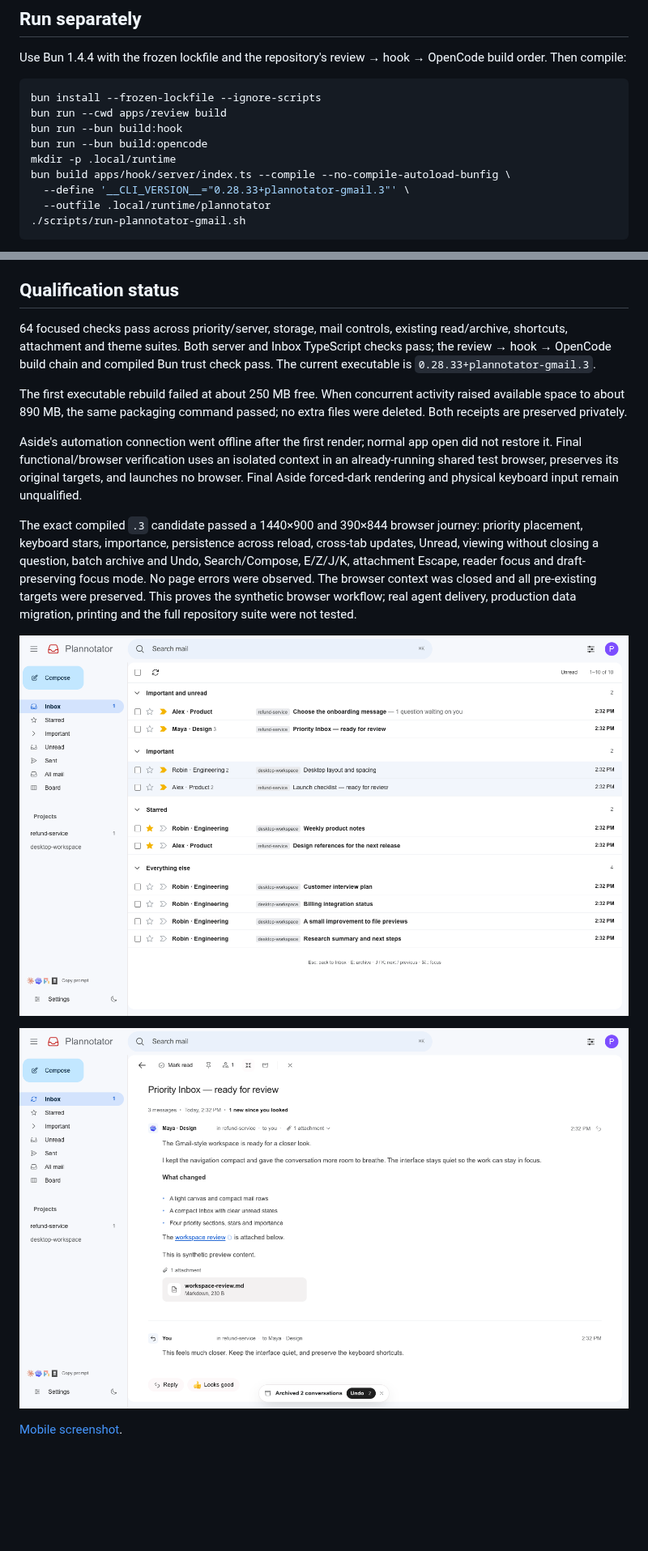
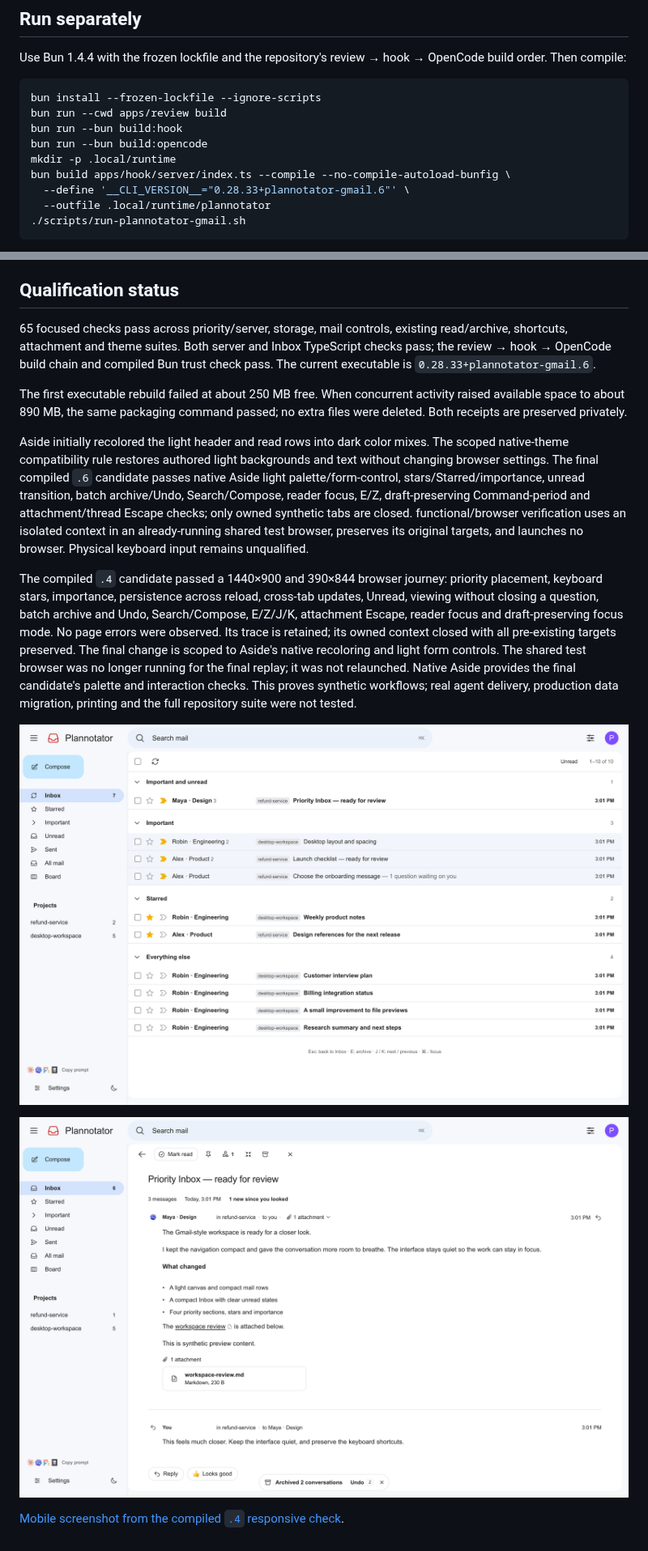
Before and after one commit to seb-veto/plannotator-gmail, a Markdown page: docs/plannotator-gmail/README.md, 2 parts joined by grey strips. Shown at 81% size. Drawn GitHub-style; pictures changed too: docs/plannotator-gmail/inbox.png, docs/plannotator-gmail/thread.png; blank space fills up the shorter version.

Commit message:
Align unread badges with unseen mail and preserve Gmail light colors in Aside

````diff
--- a/docs/plannotator-gmail/README.md
+++ b/docs/plannotator-gmail/README.md
@@ -21,7 +21,7 @@ bun run --bun build:hook
 bun run --bun build:opencode
 mkdir -p .local/runtime
 bun build apps/hook/server/index.ts --compile --no-compile-autoload-bunfig \
-  --define '__CLI_VERSION__="0.28.33+plannotator-gmail.3"' \
+  --define '__CLI_VERSION__="0.28.33+plannotator-gmail.6"' \
   --outfile .local/runtime/plannotator
 ./scripts/run-plannotator-gmail.sh
 ```
@@ -36,16 +36,16 @@ Gmail's four priority sections replace the original state-section placement. The
 
 ## Qualification status
 
-64 focused checks pass across priority/server, storage, mail controls, existing read/archive, shortcuts, attachment and theme suites. Both server and Inbox TypeScript checks pass; the review → hook → OpenCode build chain and compiled Bun trust check pass. The current executable is `0.28.33+plannotator-gmail.3`.
+65 focused checks pass across priority/server, storage, mail controls, existing read/archive, shortcuts, attachment and theme suites. Both server and Inbox TypeScript checks pass; the review → hook → OpenCode build chain and compiled Bun trust check pass. The current executable is `0.28.33+plannotator-gmail.6`.
 
 The first executable rebuild failed at about 250 MB free. When concurrent activity raised available space to about 890 MB, the same packaging command passed; no extra files were deleted. Both receipts are preserved privately.
 
-Aside's automation connection went offline after the first render; normal app open did not restore it. Final functional/browser verification uses an isolated context in an already-running shared test browser, preserves its original targets, and launches no browser. Final Aside forced-dark rendering and physical keyboard input remain unqualified.
+Aside initially recolored the light header and read rows into dark color mixes. The scoped native-theme compatibility rule restores authored light backgrounds and text without changing browser settings. The final compiled `.6` candidate passes native Aside light palette/form-control, stars/Starred/importance, unread transition, batch archive/Undo, Search/Compose, reader focus, E/Z, draft-preserving Command-period and attachment/thread Escape checks; only owned synthetic tabs are closed. functional/browser verification uses an isolated context in an already-running shared test browser, preserves its original targets, and launches no browser. Physical keyboard input remains unqualified.
 
-The exact compiled `.3` candidate passed a 1440×900 and 390×844 browser journey: priority placement, keyboard stars, importance, persistence across reload, cross-tab updates, Unread, viewing without closing a question, batch archive and Undo, Search/Compose, E/Z/J/K, attachment Escape, reader focus and draft-preserving focus mode. No page errors were observed. The browser context was closed and all pre-existing targets were preserved. This proves the synthetic browser workflow; real agent delivery, production data migration, printing and the full repository suite were not tested.
+The compiled `.4` candidate passed a 1440×900 and 390×844 browser journey: priority placement, keyboard stars, importance, persistence across reload, cross-tab updates, Unread, viewing without closing a question, batch archive and Undo, Search/Compose, E/Z/J/K, attachment Escape, reader focus and draft-preserving focus mode. No page errors were observed. Its trace is retained; its owned context closed with all pre-existing targets preserved. The final change is scoped to Aside's native recoloring and light form controls. The shared test browser was no longer running for the final replay; it was not relaunched. Native Aside provides the final candidate's palette and interaction checks. This proves synthetic workflows; real agent delivery, production data migration, printing and the full repository suite were not tested.
 
 ![Gmail-style Priority Inbox with synthetic data](inbox.png)
 
 ![Conversation reader](thread.png)
 
-[Mobile screenshot](mobile.png).
+[Mobile screenshot from the compiled `.4` responsive check](mobile.png).
````
Also changed, not shown: other parts of docs/plannotator-gmail/README.md (+1 -1 lines), docs/plannotator-gmail/mobile.png, 4 other files.
